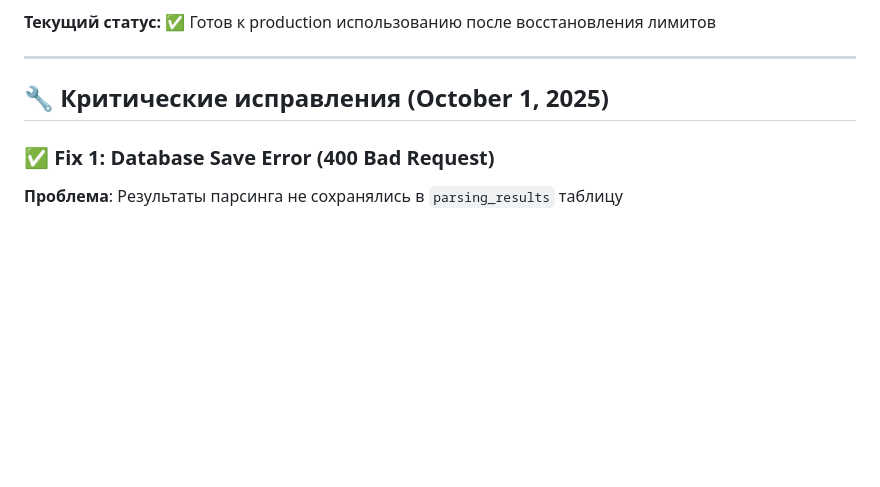
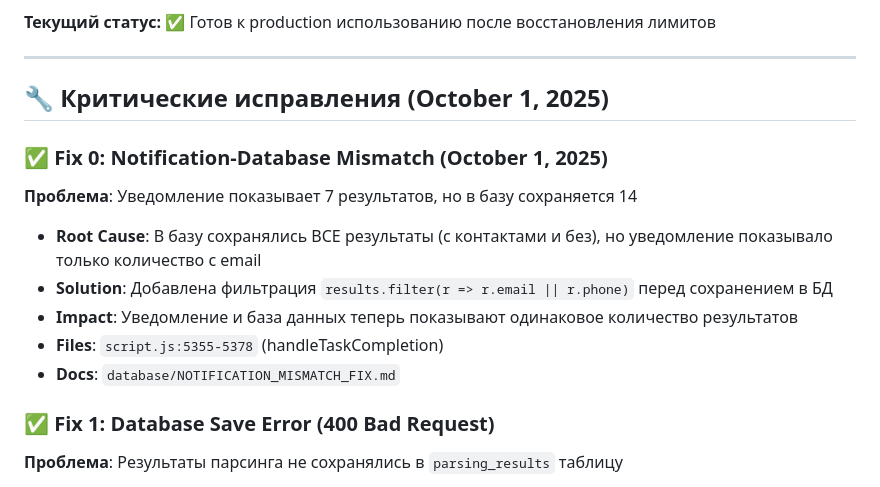
Before and after one commit to gymnastika/parsing_project, a Markdown page: CLAUDE.md, the part around the change. Rendered like a GitHub page; blank space fills up the shorter version.

Commit message:
Auto-commit: обновление от Claude

```diff
--- a/CLAUDE.md
+++ b/CLAUDE.md
@@ -1027,6 +1027,14 @@ database/
 
 ## 🔧 Критические исправления (October 1, 2025)
 
+### ✅ Fix 0: Notification-Database Mismatch (October 1, 2025)
+**Проблема**: Уведомление показывает 7 результатов, но в базу сохраняется 14
+- **Root Cause**: В базу сохранялись ВСЕ результаты (с контактами и без), но уведомление показывало только количество с email
+- **Solution**: Добавлена фильтрация `results.filter(r => r.email || r.phone)` перед сохранением в БД
+- **Impact**: Уведомление и база данных теперь показывают одинаковое количество результатов
+- **Files**: `script.js:5355-5378` (handleTaskCompletion)
+- **Docs**: `database/NOTIFICATION_MISMATCH_FIX.md`
+
 ### ✅ Fix 1: Database Save Error (400 Bad Request)
 **Проблема**: Результаты парсинга не сохранялись в `parsing_results` таблицу
 - **Root Cause**: Schema mismatch - код пытался вставить данные в несуществующие колонки
```
